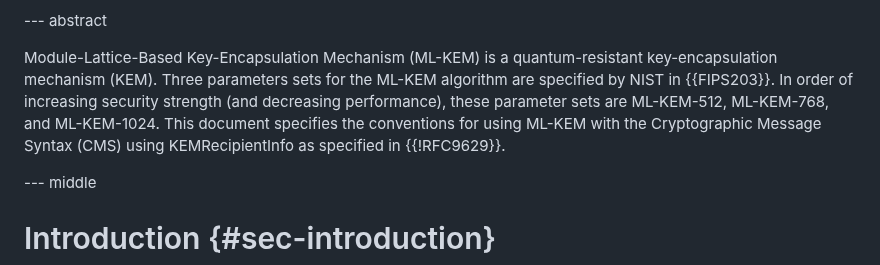
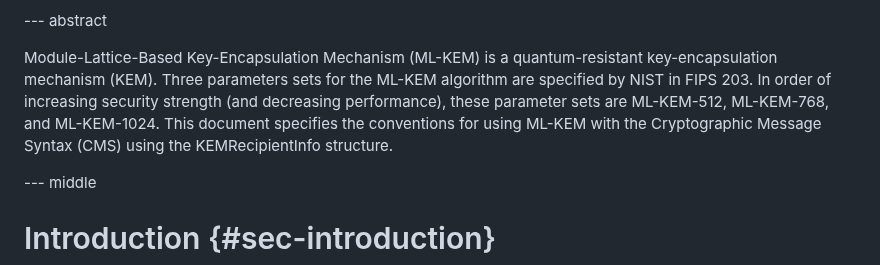
Before and after one commit to lamps-wg/cms-kyber, a Markdown page: draft-ietf-lamps-cms-kyber.md, the part around the change. GitHub-like rendering.

Commit message:
References aren't allowed in the abstract

```diff
--- a/draft-ietf-lamps-cms-kyber.md
+++ b/draft-ietf-lamps-cms-kyber.md
@@ -97,7 +97,7 @@ informative:
 
 --- abstract
 
-Module-Lattice-Based Key-Encapsulation Mechanism (ML-KEM) is a quantum-resistant key-encapsulation mechanism (KEM). Three parameters sets for the ML-KEM algorithm are specified by NIST in {{FIPS203}}. In order of increasing security strength (and decreasing performance), these parameter sets are ML-KEM-512, ML-KEM-768, and ML-KEM-1024. This document specifies the conventions for using ML-KEM with the Cryptographic Message Syntax (CMS) using KEMRecipientInfo as specified in {{!RFC9629}}.
+Module-Lattice-Based Key-Encapsulation Mechanism (ML-KEM) is a quantum-resistant key-encapsulation mechanism (KEM). Three parameters sets for the ML-KEM algorithm are specified by NIST in FIPS 203. In order of increasing security strength (and decreasing performance), these parameter sets are ML-KEM-512, ML-KEM-768, and ML-KEM-1024. This document specifies the conventions for using ML-KEM with the Cryptographic Message Syntax (CMS) using the KEMRecipientInfo structure.
 
 <!-- End of Abstract -->
 
```
